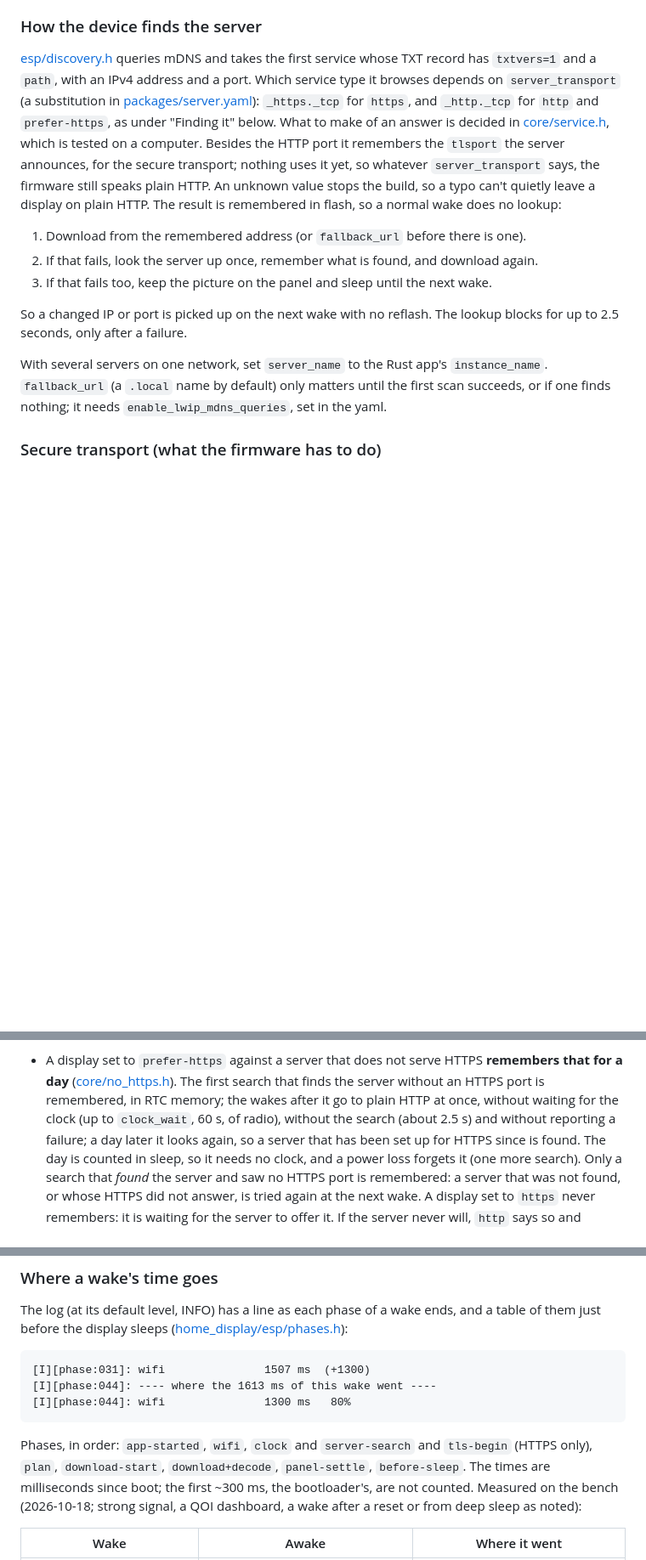
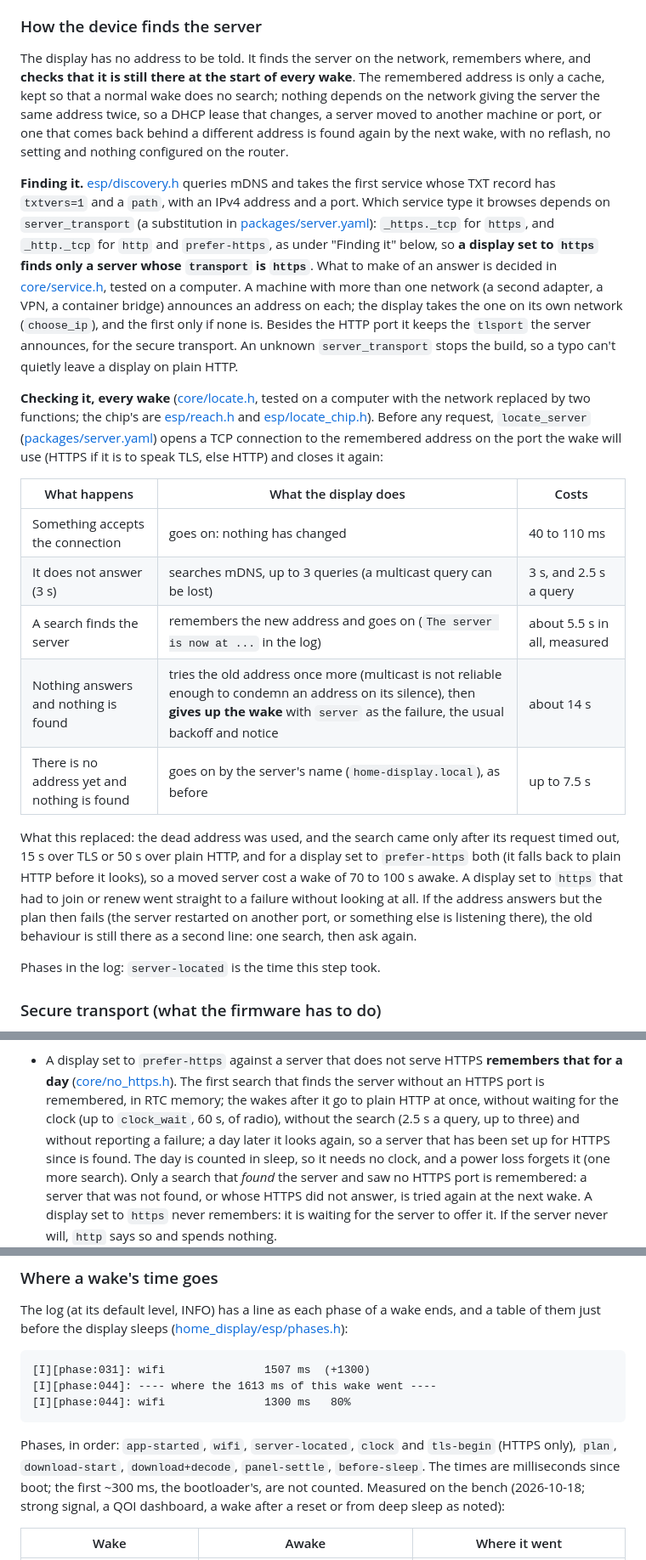
Before and after one commit to JonathanNakandala/eink-home-display-rust, a Markdown page: esphome/README.md, 3 parts joined by grey strips. Shown at 85% size. Rendered like a GitHub page; blank space fills up the shorter version.

Commit message:
docs: Say how the display finds a server that has moved, and how to check it on a device

````diff
--- a/esphome/README.md
+++ b/esphome/README.md
@@ -252,25 +252,41 @@ panel's behaviour while the button is held, need a device.
 
 ### How the device finds the server
 
-[esp/discovery.h](home_display/esp/discovery.h) queries mDNS and takes the first service whose TXT record has `txtvers=1` and a
-`path`, with an IPv4 address and a port. Which service type it browses depends on `server_transport` (a substitution in
-[packages/server.yaml](packages/server.yaml)): `_https._tcp` for `https`, and `_http._tcp` for `http` and `prefer-https`,
-as under "Finding it" below. What to make of an answer is decided in [core/service.h](home_display/core/service.h), which is tested on
-a computer. Besides the HTTP port it remembers the `tlsport` the server announces, for the secure transport; nothing
-uses it yet, so whatever `server_transport` says, the firmware still speaks plain HTTP. An unknown value stops the
-build, so a typo can't quietly leave a display on plain HTTP. The result is remembered in flash, so a normal wake does
-no lookup:
+The display has no address to be told. It finds the server on the network, remembers where, and **checks that it is still
+there at the start of every wake**. The remembered address is only a cache, kept so that a normal wake does no search; nothing
+depends on the network giving the server the same address twice, so a DHCP lease that changes, a server moved to another machine
+or port, or one that comes back behind a different address is found again by the next wake, with no reflash, no setting and
+nothing configured on the router.
 
-1. Download from the remembered address (or `fallback_url` before there is one).
-2. If that fails, look the server up once, remember what is found, and download again.
-3. If that fails too, keep the picture on the panel and sleep until the next wake.
+**Finding it.** [esp/discovery.h](home_display/esp/discovery.h) queries mDNS and takes the first service whose TXT record has
+`txtvers=1` and a `path`, with an IPv4 address and a port. Which service type it browses depends on `server_transport` (a
+substitution in [packages/server.yaml](packages/server.yaml)): `_https._tcp` for `https`, and `_http._tcp` for `http` and
+`prefer-https`, as under "Finding it" below, so **a display set to `https` finds only a server whose `transport` is `https`**.
+What to make of an answer is decided in [core/service.h](home_display/core/service.h), tested on a computer. A machine with more
+than one network (a second adapter, a VPN, a container bridge) announces an address on each; the display takes the one on its
+own network (`choose_ip`), and the first only if none is. Besides the HTTP port it keeps the `tlsport` the server announces, for
+the secure transport. An unknown `server_transport` stops the build, so a typo can't quietly leave a display on plain HTTP.
 
-So a changed IP or port is picked up on the next wake with no reflash. The lookup blocks for
-up to 2.5 seconds, only after a failure.
+**Checking it, every wake** ([core/locate.h](home_display/core/locate.h), tested on a computer with the network replaced by two
+functions; the chip's are [esp/reach.h](home_display/esp/reach.h) and [esp/locate_chip.h](home_display/esp/locate_chip.h)). Before
+any request, `locate_server` ([packages/server.yaml](packages/server.yaml)) opens a TCP connection to the remembered address on the
+port the wake will use (HTTPS if it is to speak TLS, else HTTP) and closes it again:
 
-With several servers on one network, set `server_name` to the Rust app's `instance_name`.
-`fallback_url` (a `.local` name by default) only matters until the first scan succeeds, or if one
-finds nothing; it needs `enable_lwip_mdns_queries`, set in the yaml.
+| What happens | What the display does | Costs |
+|---|---|---|
+| Something accepts the connection | goes on: nothing has changed | 40 to 110 ms |
+| It does not answer (3 s) | searches mDNS, up to 3 queries (a multicast query can be lost) | 3 s, and 2.5 s a query |
+| A search finds the server | remembers the new address and goes on (`The server is now at ...` in the log) | about 5.5 s in all, measured |
+| Nothing answers and nothing is found | tries the old address once more (multicast is not reliable enough to condemn an address on its silence), then **gives up the wake** with `server` as the failure, the usual backoff and notice | about 14 s |
+| There is no address yet and nothing is found | goes on by the server's name (`home-display.local`), as before | up to 7.5 s |
+
+What this replaced: the dead address was used, and the search came only after its request timed out, 15 s over TLS or 50 s over
+plain HTTP, and for a display set to `prefer-https` both (it falls back to plain HTTP before it looks), so a moved server cost a
+wake of 70 to 100 s awake. A display set to `https` that had to join or renew went straight to a failure without looking at all.
+If the address answers but the plan then fails (the server restarted on another port, or something else is listening there), the
+old behaviour is still there as a second line: one search, then ask again.
+
+Phases in the log: `server-located` is the time this step took.
 
 ### Secure transport (what the firmware has to do)
 
@@ -469,7 +485,7 @@ Limits worth knowing:
 - A display set to `prefer-https` against a server that does not serve HTTPS **remembers that for a day**
   ([core/no_https.h](home_display/core/no_https.h)). The first search that finds the server without an HTTPS port is
   remembered, in RTC memory; the wakes after it go to plain HTTP at once, without waiting for the clock (up to `clock_wait`, 60 s, of radio),
-  without the search (about 2.5 s) and without reporting a failure; a day later it looks again, so a server that has been set up
+  without the search (2.5 s a query, up to three) and without reporting a failure; a day later it looks again, so a server that has been set up
   for HTTPS since is found. The day is counted in sleep, so it needs no clock, and a power loss forgets it (one more search).
   Only a search that *found* the server and saw no HTTPS port is remembered: a server that was not found, or whose HTTPS did not
   answer, is tried again at the next wake. A display set to `https` never remembers: it is waiting for the server to offer it.
@@ -760,7 +777,7 @@ The log (at its default level, INFO) has a line as each phase of a wake ends, an
 [I][phase:044]: wifi               1300 ms   80%
 ```
 
-Phases, in order: `app-started`, `wifi`, `clock` and `server-search` and `tls-begin` (HTTPS only), `plan`, `download-start`,
+Phases, in order: `app-started`, `wifi`, `server-located`, `clock` and `tls-begin` (HTTPS only), `plan`, `download-start`,
 `download+decode`, `panel-settle`, `before-sleep`. The times are milliseconds since boot; the first ~300 ms, the bootloader's, are
 not counted. Measured on the bench (2026-10-18; strong signal, a QOI dashboard, a wake after a reset or from deep sleep as noted):
 
````
Also changed, not shown: other parts of esphome/README.md (+1 -0 lines), esphome/FIRST_FLASH.md (+15 -0 lines).
